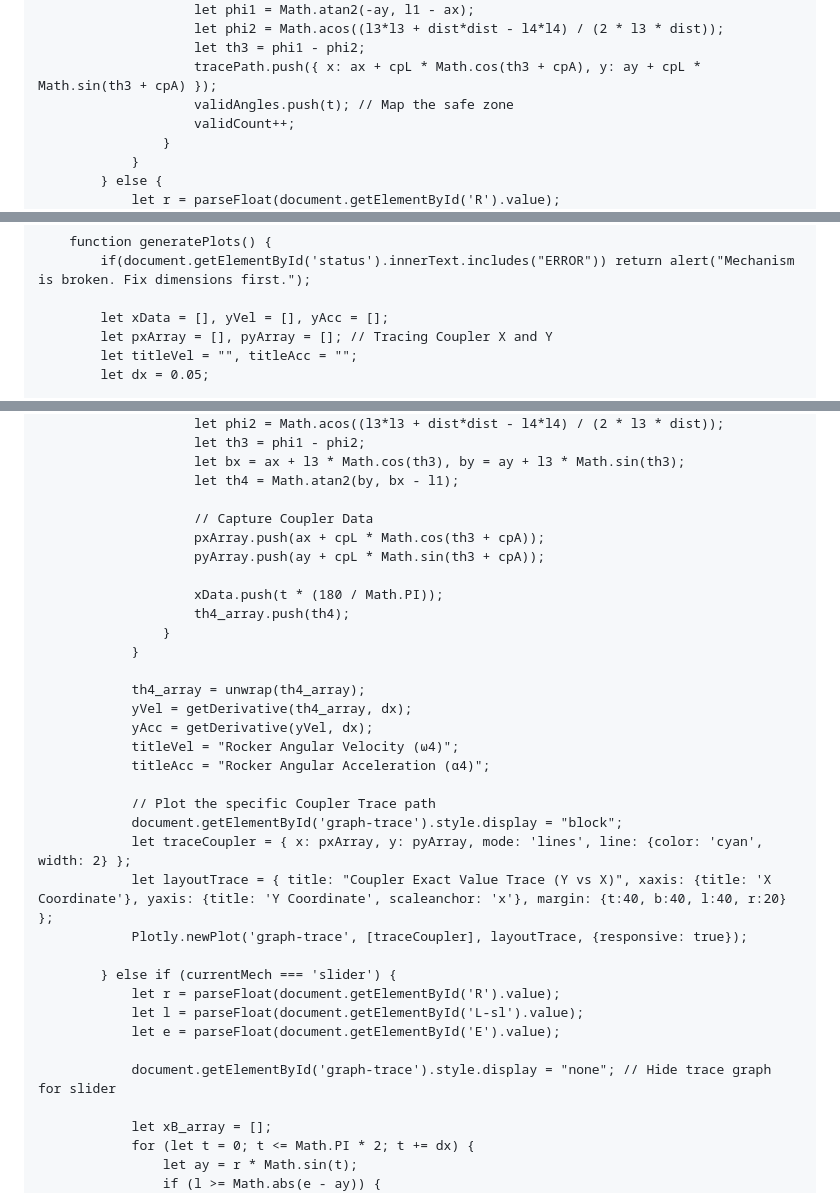
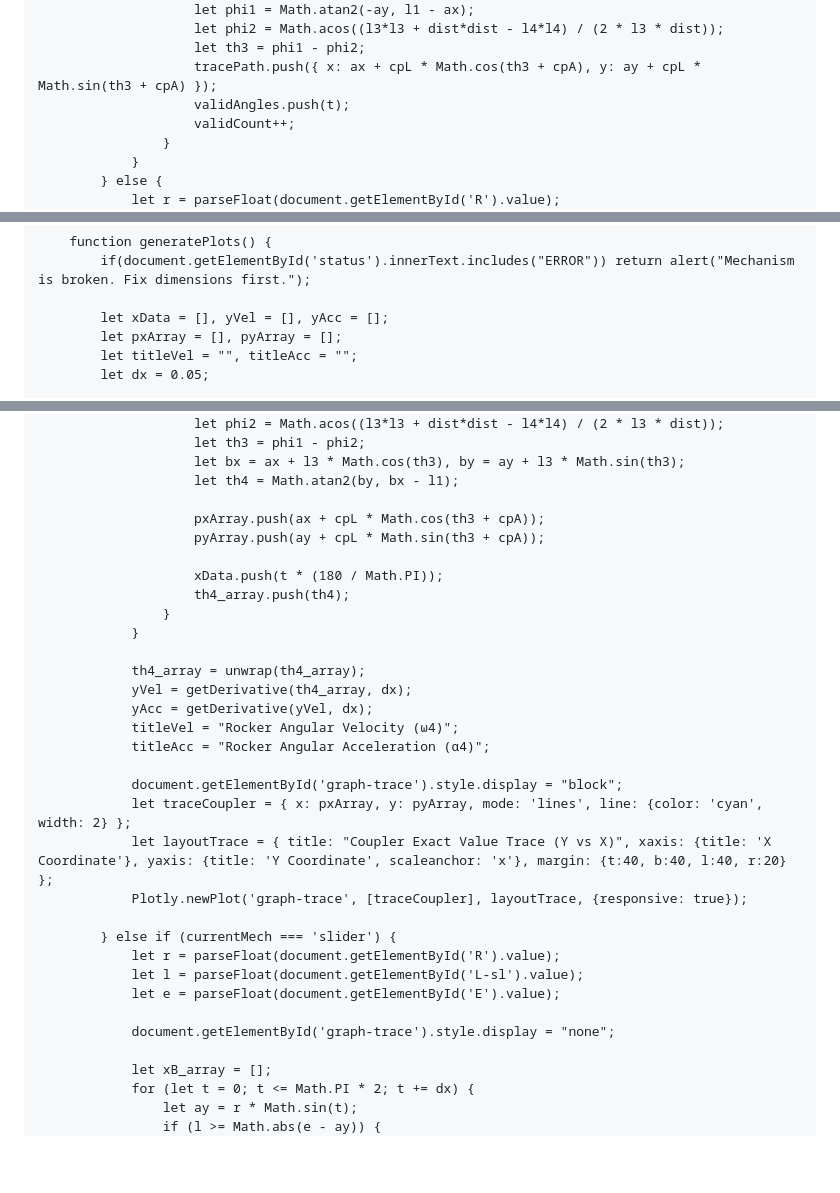
Before and after one commit to me24btech11024-boop/kinematicsWebApp, a Markdown page: README.md, 3 parts joined by grey strips. Rendered like a GitHub page; blank space fills up the shorter version.

```diff
--- a/README.md
+++ b/README.md
@@ -185,7 +198,7 @@
                         let phi2 = Math.acos((l3*l3 + dist*dist - l4*l4) / (2 * l3 * dist));
                         let th3 = phi1 - phi2;
                         tracePath.push({ x: ax + cpL * Math.cos(th3 + cpA), y: ay + cpL * Math.sin(th3 + cpA) });
-                        validAngles.push(t); // Map the safe zone
+                        validAngles.push(t);
                         validCount++;
                     }
                 }
@@ -241,7 +254,7 @@
             if(document.getElementById('status').innerText.includes("ERROR")) return alert("Mechanism is broken. Fix dimensions first.");
 
             let xData = [], yVel = [], yAcc = [];
-            let pxArray = [], pyArray = []; // Tracing Coupler X and Y
+            let pxArray = [], pyArray = [];
             let titleVel = "", titleAcc = "";
             let dx = 0.05;
 
@@ -264,7 +277,6 @@
                         let bx = ax + l3 * Math.cos(th3), by = ay + l3 * Math.sin(th3);
                         let th4 = Math.atan2(by, bx - l1);
 
-                        // Capture Coupler Data
                         pxArray.push(ax + cpL * Math.cos(th3 + cpA));
                         pyArray.push(ay + cpL * Math.sin(th3 + cpA));
 
@@ -279,7 +291,6 @@
                 titleVel = "Rocker Angular Velocity (ω4)";
                 titleAcc = "Rocker Angular Acceleration (α4)";
 
-                // Plot the specific Coupler Trace path
                 document.getElementById('graph-trace').style.display = "block";
                 let traceCoupler = { x: pxArray, y: pyArray, mode: 'lines', line: {color: 'cyan', width: 2} };
                 let layoutTrace = { title: "Coupler Exact Value Trace (Y vs X)", xaxis: {title: 'X Coordinate'}, yaxis: {title: 'Y Coordinate', scaleanchor: 'x'}, margin: {t:40, b:40, l:40, r:20} };
@@ -290,7 +301,7 @@
                 let l = parseFloat(document.getElementById('L-sl').value);
                 let e = parseFloat(document.getElementById('E').value);
 
-                document.getElementById('graph-trace').style.display = "none"; // Hide trace graph for slider
+                document.getElementById('graph-trace').style.display = "none";
 
                 let xB_array = [];
                 for (let t = 0; t <= Math.PI * 2; t += dx) {
```
Also changed, not shown: other parts of README.md (+60 -51 lines).
